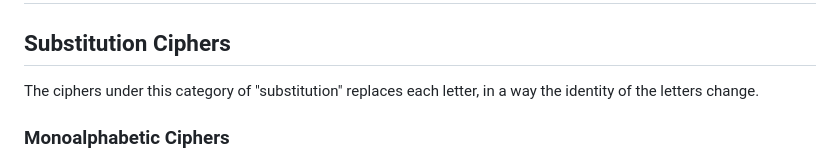
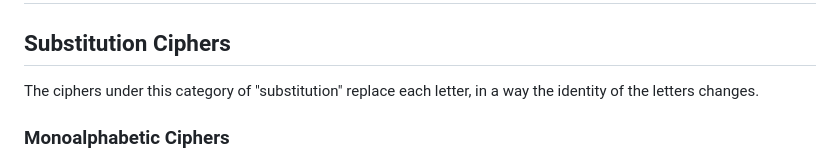
Before and after one commit to Madeline-Ong/Madeline-Ong.github.io, a Markdown page: Guided Learning Project/Research/Introduction to Encryption and Ciphers.md, the part around the change. GitHub-like rendering.

```diff
--- a/Guided Learning Project/Research/Introduction to Encryption and Ciphers.md
+++ b/Guided Learning Project/Research/Introduction to Encryption and Ciphers.md
@@ -40,7 +40,7 @@ An example of how important ciphers are, is when Alan Turing cracked the German'
 
 <a name="substitution"></a>
 ## Substitution Ciphers
-The ciphers under this category of "substitution" replaces each letter, in a way the identity of the letters change.
+The ciphers under this category of "substitution" replace each letter, in a way the identity of the letters changes.
 
 <a name="monoalphabetic"></a>
 ### Monoalphabetic Ciphers
```
